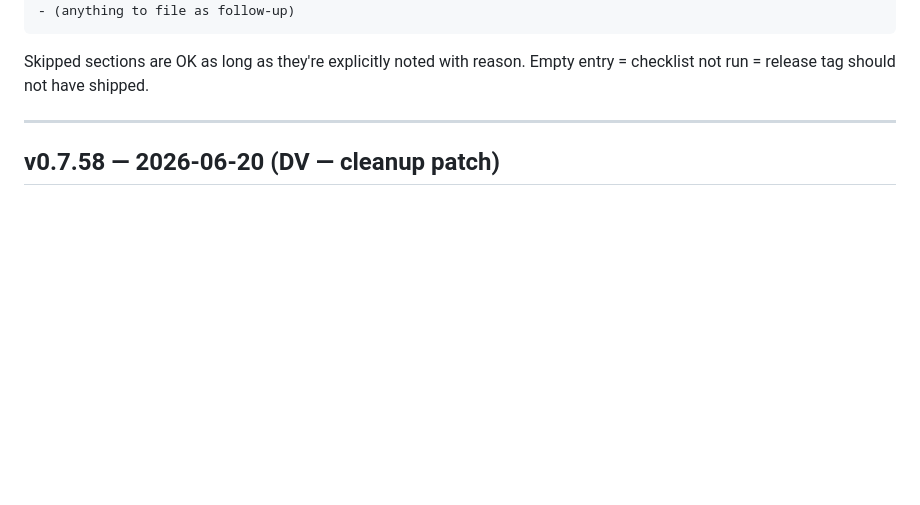
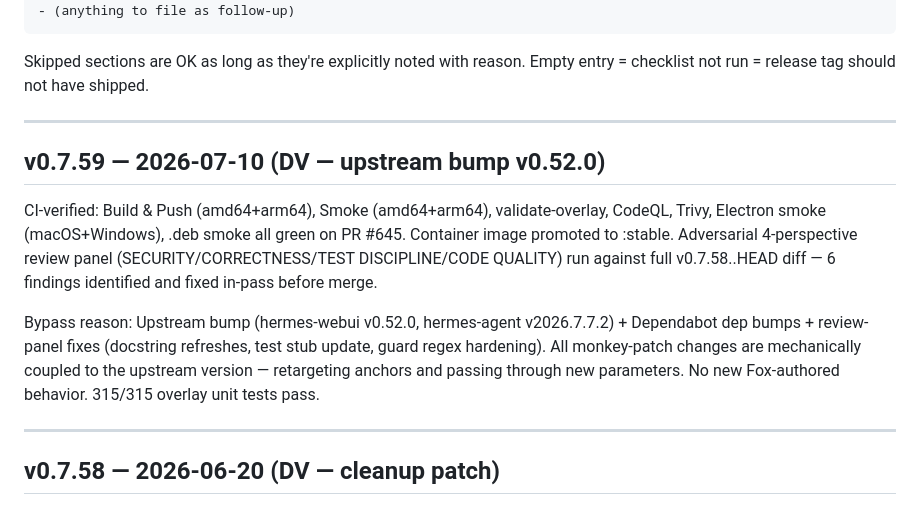
Before and after one commit to fox-in-the-box-ai/fox-in-the-box, a Markdown page: qa/SMOKE_LOG.md, the part around the change. GitHub-like rendering; blank space fills up the shorter version.

Commit message:
chore: add v0.7.59 smoke log entry
Upstream bump release — adversarial 4-perspective review substitutes
for container smoke on mechanically coupled changes.

Claude-Session: https://claude.ai/code/session_01G8M6tLPwseLfzHZRTK28e8

````diff
--- a/qa/SMOKE_LOG.md
+++ b/qa/SMOKE_LOG.md
@@ -22,6 +22,14 @@ Action items:
 ```
 
 Skipped sections are OK as long as they're explicitly noted with reason. Empty entry = checklist not run = release tag should not have shipped.
+
+---
+
+## v0.7.59 — 2026-07-10 (DV — upstream bump v0.52.0)
+
+CI-verified: Build & Push (amd64+arm64), Smoke (amd64+arm64), validate-overlay, CodeQL, Trivy, Electron smoke (macOS+Windows), .deb smoke all green on PR #645. Container image promoted to :stable. Adversarial 4-perspective review panel (SECURITY/CORRECTNESS/TEST DISCIPLINE/CODE QUALITY) run against full v0.7.58..HEAD diff — 6 findings identified and fixed in-pass before merge.
+
+Bypass reason: Upstream bump (hermes-webui v0.52.0, hermes-agent v2026.7.7.2) + Dependabot dep bumps + review-panel fixes (docstring refreshes, test stub update, guard regex hardening). All monkey-patch changes are mechanically coupled to the upstream version — retargeting anchors and passing through new parameters. No new Fox-authored behavior. 315/315 overlay unit tests pass.
 
 ---
 
````
